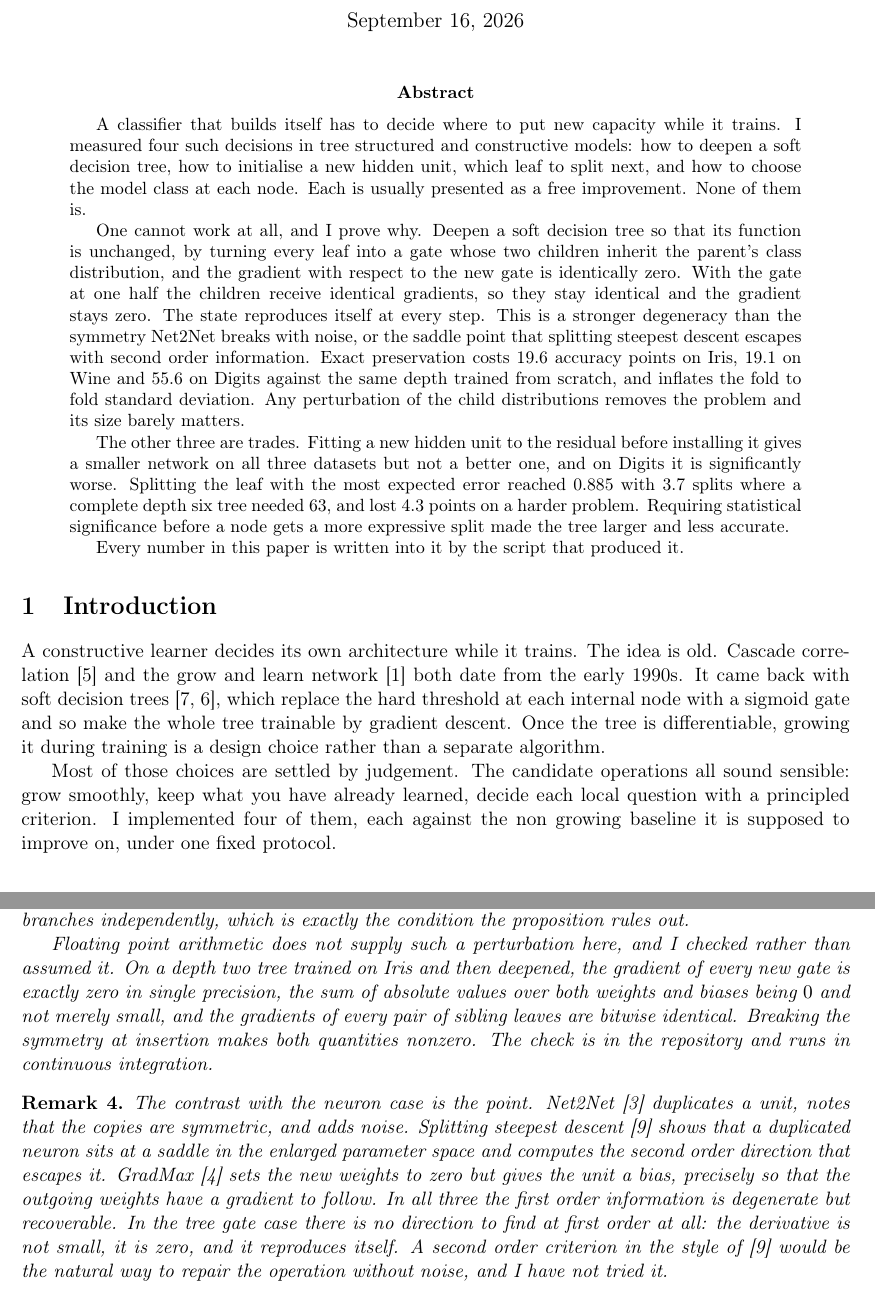
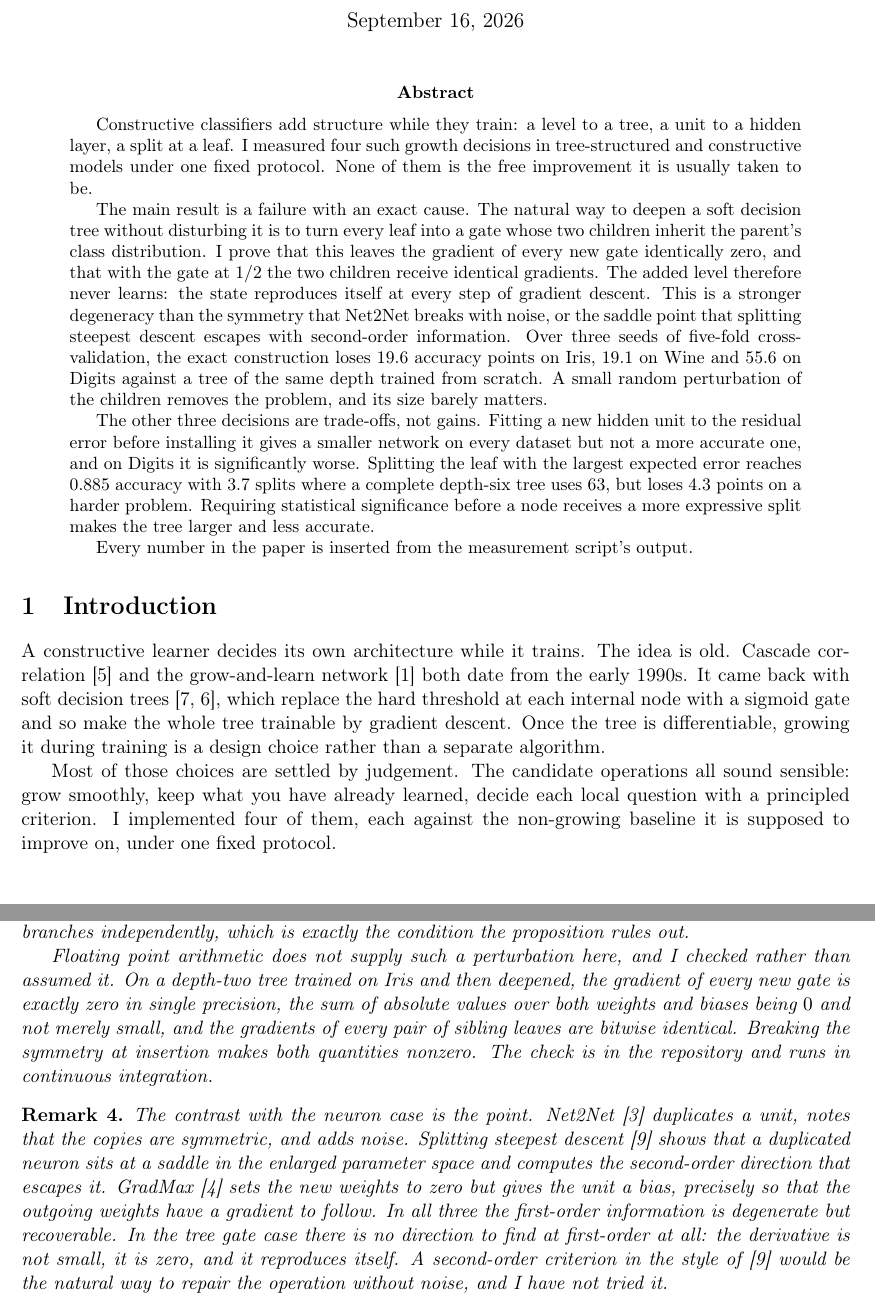
Before and after one commit to cgrtml/neural-trees, a LaTeX paper (paper/arxiv/main.tex): two parts of pages 1 and 4 of 10, joined at a grey line, cut so that both start at the same text. Compiled offline with pdfLaTeX.

Commit message:
Rewrite the abstract for clarity; restore compound-modifier hyphens
The abstract had garden-path sentences and, because I had stripped ordinary
hyphens along with the em-dashes, phrases like "fold to fold" and "second
order" that read as errors. The abstract is rewritten as plain declarative
sentences in the order problem, mechanism, evidence, the other three results,
reproducibility. Standard hyphenation is restored in the body. No number or
claim changed.

```diff
--- a/paper/arxiv/main.tex
+++ b/paper/arxiv/main.tex
@@ -35,40 +35,41 @@
 \maketitle
 
 \begin{abstract}
-A classifier that builds itself has to decide where to put new capacity while it
-trains. I measured four such decisions in tree structured and constructive
-models: how to deepen a soft decision tree, how to initialise a new hidden unit,
-which leaf to split next, and how to choose the model class at each node. Each is
-usually presented as a free improvement. None of them is.
+Constructive classifiers add structure while they train: a level to a tree, a
+unit to a hidden layer, a split at a leaf. I measured four such growth
+decisions in tree-structured and constructive models under one fixed protocol.
+None of them is the free improvement it is usually taken to be.
 
-One cannot work at all, and I prove why. Deepen a soft decision tree so that its
-function is unchanged, by turning every leaf into a gate whose two children
-inherit the parent's class distribution, and the gradient with respect to the new
-gate is identically zero. With the gate at one half the children receive
-identical gradients, so they stay identical and the gradient stays zero. The
-state reproduces itself at every step. This is a stronger degeneracy than the
-symmetry Net2Net breaks with noise, or the saddle point that splitting steepest
-descent escapes with second order information. Exact preservation costs
-19.6 accuracy points on Iris, 19.1 on Wine and
-55.6 on Digits against the same depth trained from scratch, and
-inflates the fold to fold standard deviation. Any perturbation of the child
-distributions removes the problem and its size barely matters.
+The main result is a failure with an exact cause. The natural way to deepen a
+soft decision tree without disturbing it is to turn every leaf into a gate
+whose two children inherit the parent's class distribution. I prove that this
+leaves the gradient of every new gate identically zero, and that with the gate
+at $1/2$ the two children receive identical gradients. The added level
+therefore never learns: the state reproduces itself at every step of gradient
+descent. This is a stronger degeneracy than the symmetry that Net2Net breaks
+with noise, or the saddle point that splitting steepest descent escapes with
+second-order information. Over three seeds of five-fold cross-validation, the
+exact construction loses 19.6 accuracy points on Iris,
+19.1 on Wine and 55.6 on Digits against a
+tree of the same depth trained from scratch. A small random perturbation of the
+children removes the problem, and its size barely matters.
 
-The other three are trades. Fitting a new hidden unit to the residual before
-installing it gives a smaller network on all three datasets but not a better one,
-and on Digits it is significantly worse. Splitting the leaf with the most
-expected error reached 0.885 with 3.7 splits where a
-complete depth six tree needed 63, and lost 4.3 points on a harder
-problem. Requiring statistical significance before a node gets a more expressive
-split made the tree larger and less accurate.
+The other three decisions are trade-offs, not gains. Fitting a new hidden unit
+to the residual error before installing it gives a smaller network on every
+dataset but not a more accurate one, and on Digits it is significantly worse.
+Splitting the leaf with the largest expected error reaches
+0.885 accuracy with 3.7 splits where a complete
+depth-six tree uses 63, but loses 4.3 points on a harder problem.
+Requiring statistical significance before a node receives a more expressive
+split makes the tree larger and less accurate.
 
-Every number in this paper is written into it by the script that produced it.
+Every number in the paper is inserted from the measurement script's output.
 \end{abstract}
 
 \section{Introduction}
 
 A constructive learner decides its own architecture while it trains. The idea is
-old. Cascade correlation \cite{fahlman1990cascade} and the grow and learn
+old. Cascade correlation \cite{fahlman1990cascade} and the grow-and-learn
 network \cite{alpaydin1994gal} both date from the early 1990s. It came back with
 soft decision trees \cite{irsoy2012soft, frosst2017distilling}, which replace the
 hard threshold at each internal node with a sigmoid gate and so make the whole
@@ -78,6 +79,6 @@ during training is a design choice rather than a separate algorithm.
 Most of those choices are settled by judgement. The candidate operations all
 sound sensible: grow smoothly, keep what you have already learned, decide each
 local question with a principled criterion. I implemented four of them, each
-against the non growing baseline it is supposed to improve on, under one fixed
+against the non-growing baseline it is supposed to improve on, under one fixed
 protocol.
 
@@ -266,12 +266,12 @@ The check is in the repository and runs in continuous integration.
 The contrast with the neuron case is the point. Net2Net \cite{chen2016net2net}
 duplicates a unit, notes that the copies are symmetric, and adds noise. Splitting
 steepest descent \cite{liu2019splitting} shows that a duplicated neuron sits at a
-saddle in the enlarged parameter space and computes the second order direction
+saddle in the enlarged parameter space and computes the second-order direction
 that escapes it. GradMax \cite{evci2022gradmax} sets the new weights to zero but
 gives the unit a bias, precisely so that the outgoing weights have a gradient to
-follow. In all three the first order information is degenerate but recoverable.
-In the tree gate case there is no direction to find at first order at all: the
-derivative is not small, it is zero, and it reproduces itself. A second order
+follow. In all three the first-order information is degenerate but recoverable.
+In the tree gate case there is no direction to find at first-order at all: the
+derivative is not small, it is zero, and it reproduces itself. A second-order
 criterion in the style of \cite{liu2019splitting} would be the natural way to
 repair the operation without noise, and I have not tried it.
 \end{remark}
```
Also changed, not shown: paper/arxiv/abstract.txt (+4 -4 lines), paper/arxiv/main.tex (55 more changed lines), 2 other files.
